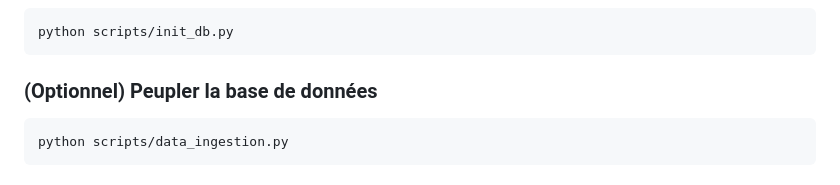
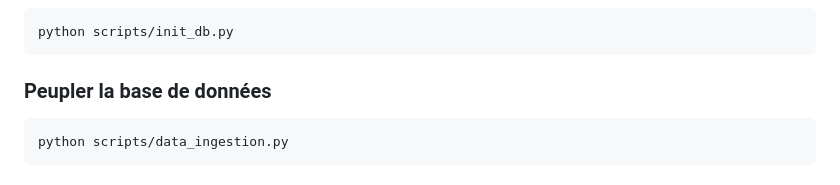
Before and after one commit to S13v3n-2/Projet-API-Eco-Track, a Markdown page: README.md, the part around the change. GitHub-like rendering.

````diff
--- a/README.md
+++ b/README.md
@@ -108,7 +108,7 @@ pip install -r requirements.txt
 python scripts/init_db.py
 ```
 
-### (Optionnel) Peupler la base de données
+### Peupler la base de données
 
 ``` bash
 python scripts/data_ingestion.py
````
